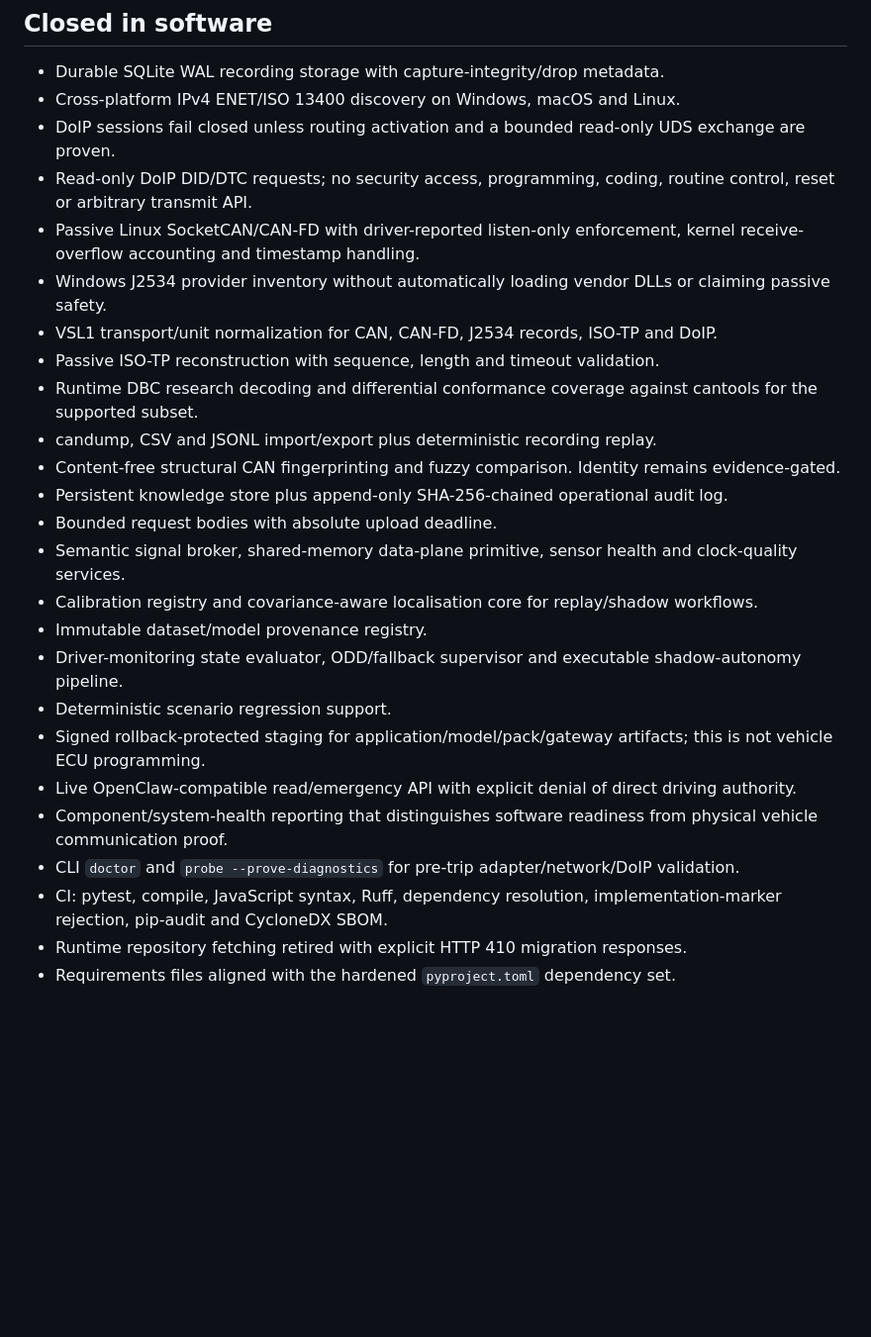
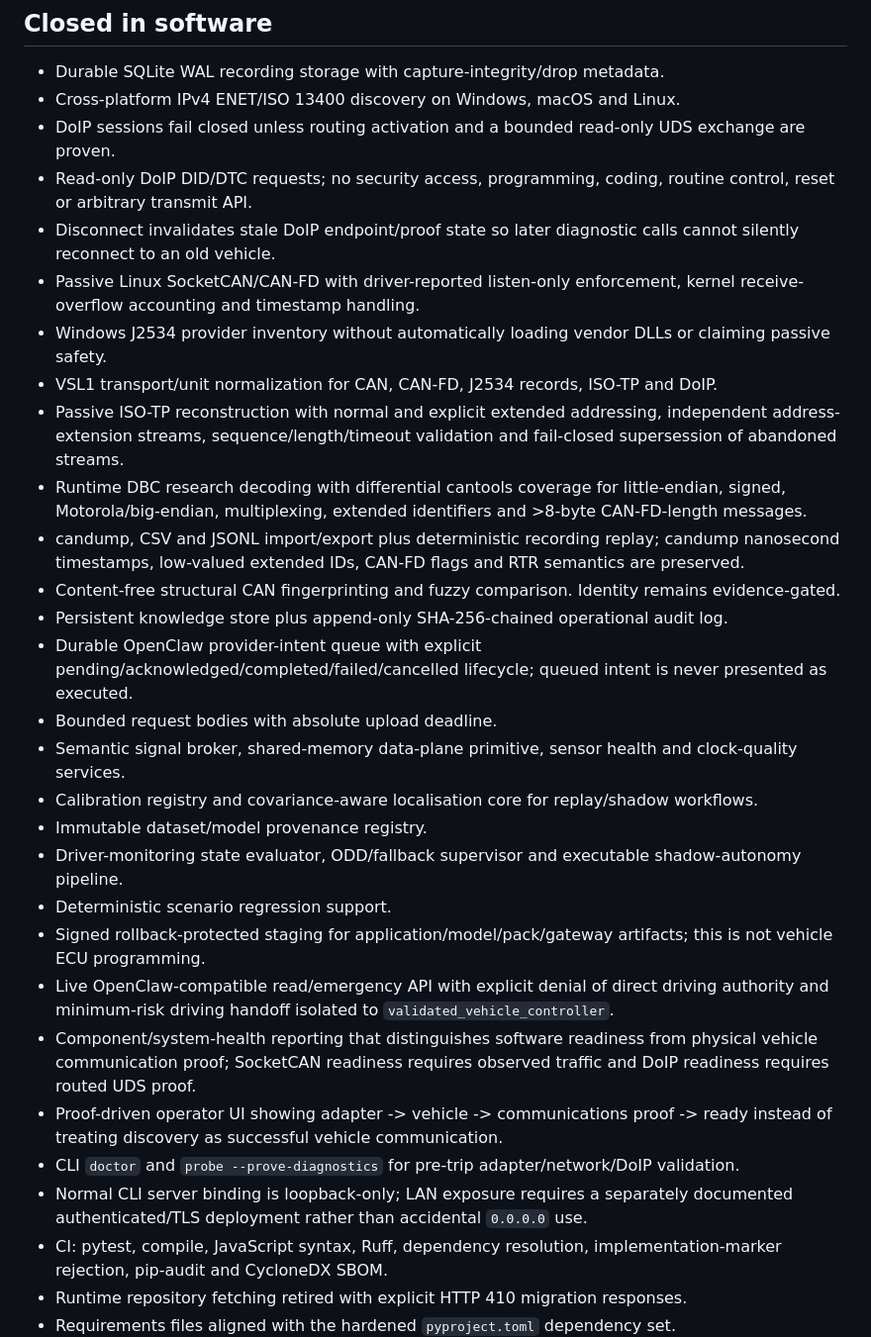
Before and after one commit to samskiezz/vision-Shark, a Markdown page: docs/PRODUCTION_GAP_REGISTER.md, the part around one of its changes. Shown at 99% size. Rendered like a GitHub page; blank space fills up the shorter version.

Commit message:
Update production gap register after full hardening audit

```diff
--- a/docs/PRODUCTION_GAP_REGISTER.md
+++ b/docs/PRODUCTION_GAP_REGISTER.md
@@ -6,14 +6,16 @@
 - Cross-platform IPv4 ENET/ISO 13400 discovery on Windows, macOS and Linux.
 - DoIP sessions fail closed unless routing activation and a bounded read-only UDS exchange are proven.
 - Read-only DoIP DID/DTC requests; no security access, programming, coding, routine control, reset or arbitrary transmit API.
+- Disconnect invalidates stale DoIP endpoint/proof state so later diagnostic calls cannot silently reconnect to an old vehicle.
 - Passive Linux SocketCAN/CAN-FD with driver-reported listen-only enforcement, kernel receive-overflow accounting and timestamp handling.
 - Windows J2534 provider inventory without automatically loading vendor DLLs or claiming passive safety.
 - VSL1 transport/unit normalization for CAN, CAN-FD, J2534 records, ISO-TP and DoIP.
-- Passive ISO-TP reconstruction with sequence, length and timeout validation.
-- Runtime DBC research decoding and differential conformance coverage against cantools for the supported subset.
-- candump, CSV and JSONL import/export plus deterministic recording replay.
+- Passive ISO-TP reconstruction with normal and explicit extended addressing, independent address-extension streams, sequence/length/timeout validation and fail-closed supersession of abandoned streams.
+- Runtime DBC research decoding with differential cantools coverage for little-endian, signed, Motorola/big-endian, multiplexing, extended identifiers and >8-byte CAN-FD-length messages.
+- candump, CSV and JSONL import/export plus deterministic recording replay; candump nanosecond timestamps, low-valued extended IDs, CAN-FD flags and RTR semantics are preserved.
 - Content-free structural CAN fingerprinting and fuzzy comparison. Identity remains evidence-gated.
 - Persistent knowledge store plus append-only SHA-256-chained operational audit log.
+- Durable OpenClaw provider-intent queue with explicit pending/acknowledged/completed/failed/cancelled lifecycle; queued intent is never presented as executed.
 - Bounded request bodies with absolute upload deadline.
 - Semantic signal broker, shared-memory data-plane primitive, sensor health and clock-quality services.
 - Calibration registry and covariance-aware localisation core for replay/shadow workflows.
@@ -21,9 +23,11 @@
 - Driver-monitoring state evaluator, ODD/fallback supervisor and executable shadow-autonomy pipeline.
 - Deterministic scenario regression support.
 - Signed rollback-protected staging for application/model/pack/gateway artifacts; this is not vehicle ECU programming.
-- Live OpenClaw-compatible read/emergency API with explicit denial of direct driving authority.
-- Component/system-health reporting that distinguishes software readiness from physical vehicle communication proof.
+- Live OpenClaw-compatible read/emergency API with explicit denial of direct driving authority and minimum-risk driving handoff isolated to `validated_vehicle_controller`.
+- Component/system-health reporting that distinguishes software readiness from physical vehicle communication proof; SocketCAN readiness requires observed traffic and DoIP readiness requires routed UDS proof.
+- Proof-driven operator UI showing adapter -> vehicle -> communications proof -> ready instead of treating discovery as successful vehicle communication.
 - CLI `doctor` and `probe --prove-diagnostics` for pre-trip adapter/network/DoIP validation.
+- Normal CLI server binding is loopback-only; LAN exposure requires a separately documented authenticated/TLS deployment rather than accidental `0.0.0.0` use.
 - CI: pytest, compile, JavaScript syntax, Ruff, dependency resolution, implementation-marker rejection, pip-audit and CycloneDX SBOM.
 - Runtime repository fetching retired with explicit HTTP 410 migration responses.
 - Requirements files aligned with the hardened `pyproject.toml` dependency set.
```
Also changed, not shown: other parts of docs/PRODUCTION_GAP_REGISTER.md (+14 -1 lines).
